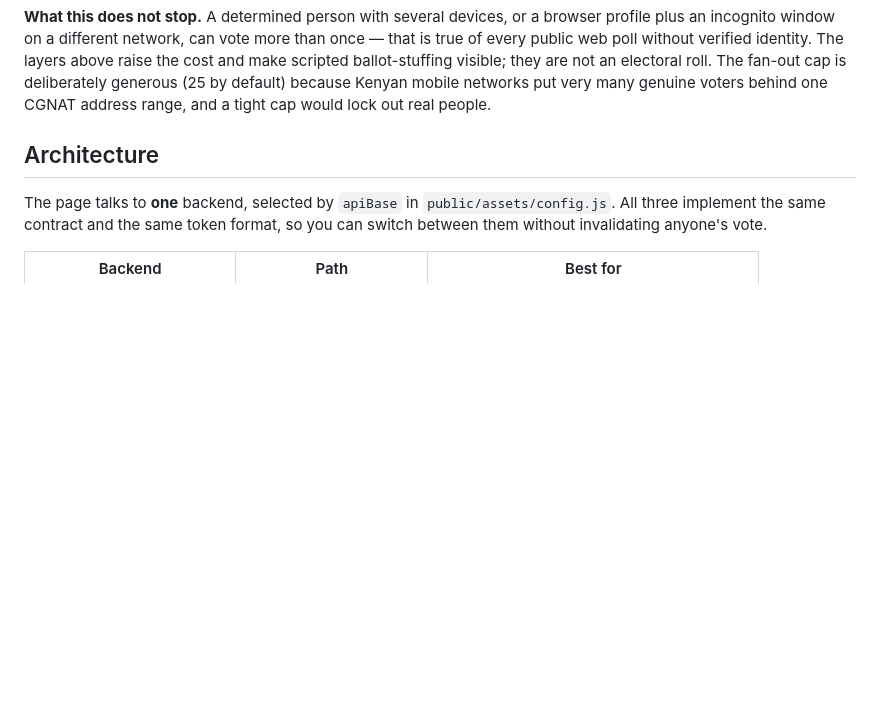
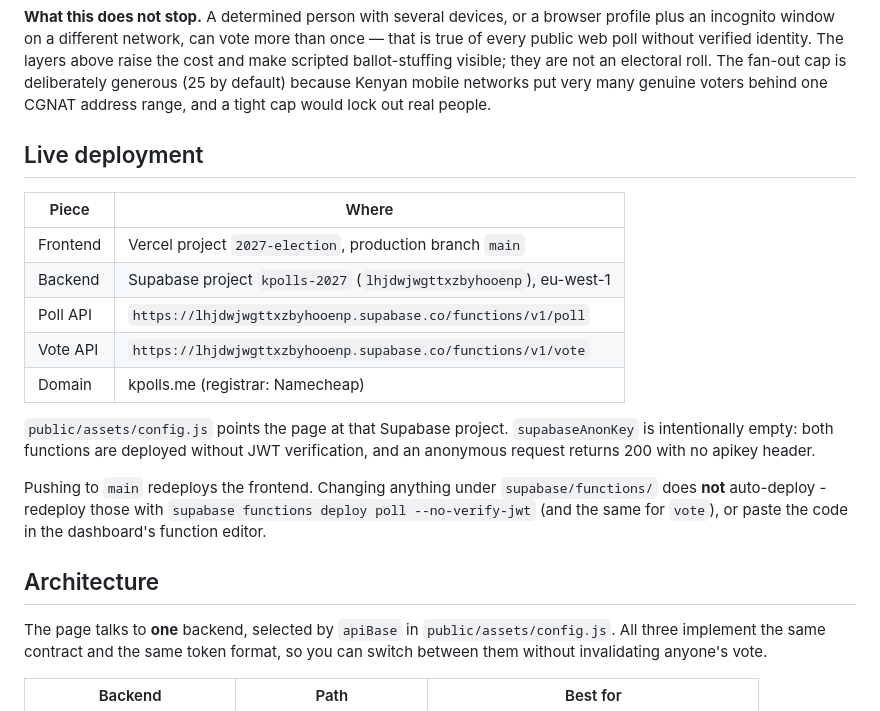
Before and after one commit to nambiropeter/2027-election, a Markdown page: README.md, the part around the change. GitHub-like rendering; blank space fills up the shorter version.

Commit message:
Document the live kpolls.me deployment
Records which Supabase project and Vercel project actually serve the poll, and
notes that Edge Function changes need an explicit redeploy - pushing to main
only rebuilds the frontend.

Co-Authored-By: Claude Opus 5 <noreply@anthropic.com>

```diff
--- a/README.md
+++ b/README.md
@@ -29,6 +29,26 @@ The layers above raise the cost and make scripted ballot-stuffing visible;
 they are not an electoral roll. The fan-out cap is deliberately generous
 (25 by default) because Kenyan mobile networks put very many genuine voters
 behind one CGNAT address range, and a tight cap would lock out real people.
+
+## Live deployment
+
+| Piece | Where |
+|---|---|
+| Frontend | Vercel project `2027-election`, production branch `main` |
+| Backend | Supabase project `kpolls-2027` (`lhjdwjwgttxzbyhooenp`), eu-west-1 |
+| Poll API | `https://lhjdwjwgttxzbyhooenp.supabase.co/functions/v1/poll` |
+| Vote API | `https://lhjdwjwgttxzbyhooenp.supabase.co/functions/v1/vote` |
+| Domain | kpolls.me (registrar: Namecheap) |
+
+`public/assets/config.js` points the page at that Supabase project.
+`supabaseAnonKey` is intentionally empty: both functions are deployed without
+JWT verification, and an anonymous request returns 200 with no apikey header.
+
+Pushing to `main` redeploys the frontend. Changing anything under
+`supabase/functions/` does **not** auto-deploy - redeploy those with
+`supabase functions deploy poll --no-verify-jwt` (and the same for `vote`), or
+paste the code in the dashboard's function editor.
+
 
 ## Architecture
 
```
